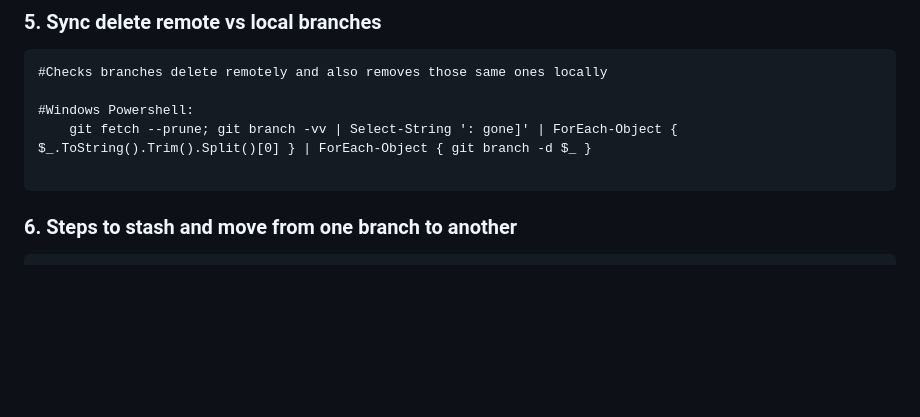
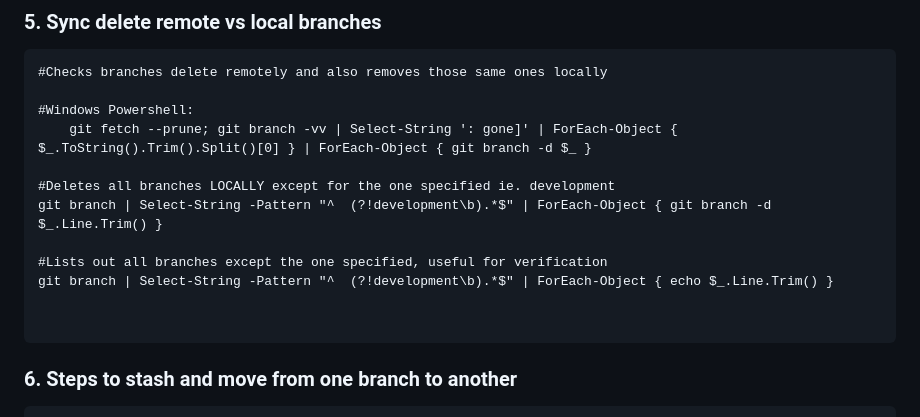
Before and after one commit to Masheen88/GitHub-Cheat-Sheet, a Markdown page: README.md, the part around the change. Rendered like a GitHub page; blank space fills up the shorter version.

````diff
--- a/README.md
+++ b/README.md
@@ -113,6 +113,13 @@
 #Windows Powershell:
     git fetch --prune; git branch -vv | Select-String ': gone]' | ForEach-Object { $_.ToString().Trim().Split()[0] } | ForEach-Object { git branch -d $_ }
 
+#Deletes all branches LOCALLY except for the one specified ie. development
+git branch | Select-String -Pattern "^  (?!development\b).*$" | ForEach-Object { git branch -d $_.Line.Trim() }
+
+#Lists out all branches except the one specified, useful for verification
+git branch | Select-String -Pattern "^  (?!development\b).*$" | ForEach-Object { echo $_.Line.Trim() }
+
+
 ```
 
 ### 6. Steps to stash and move from one branch to another
````
